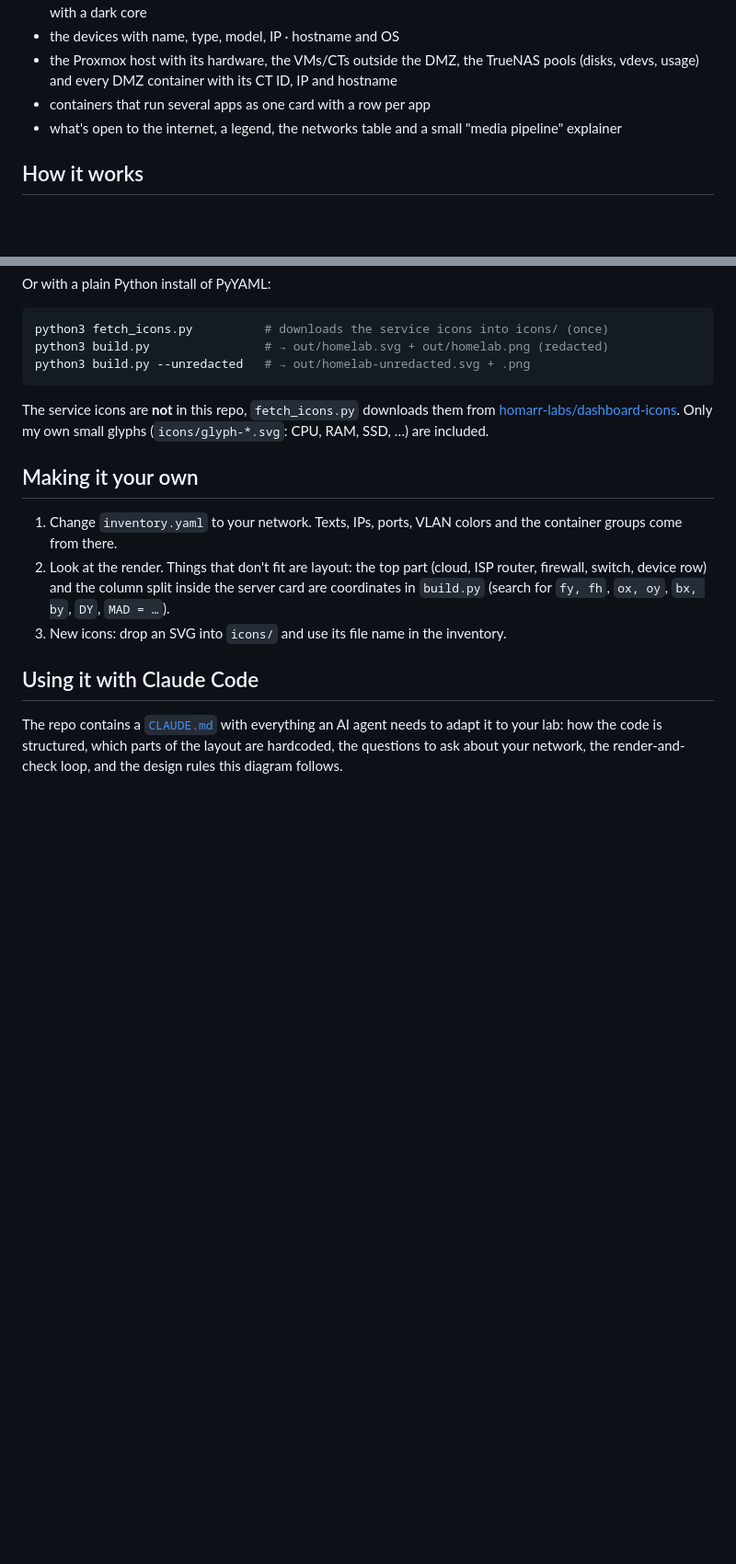
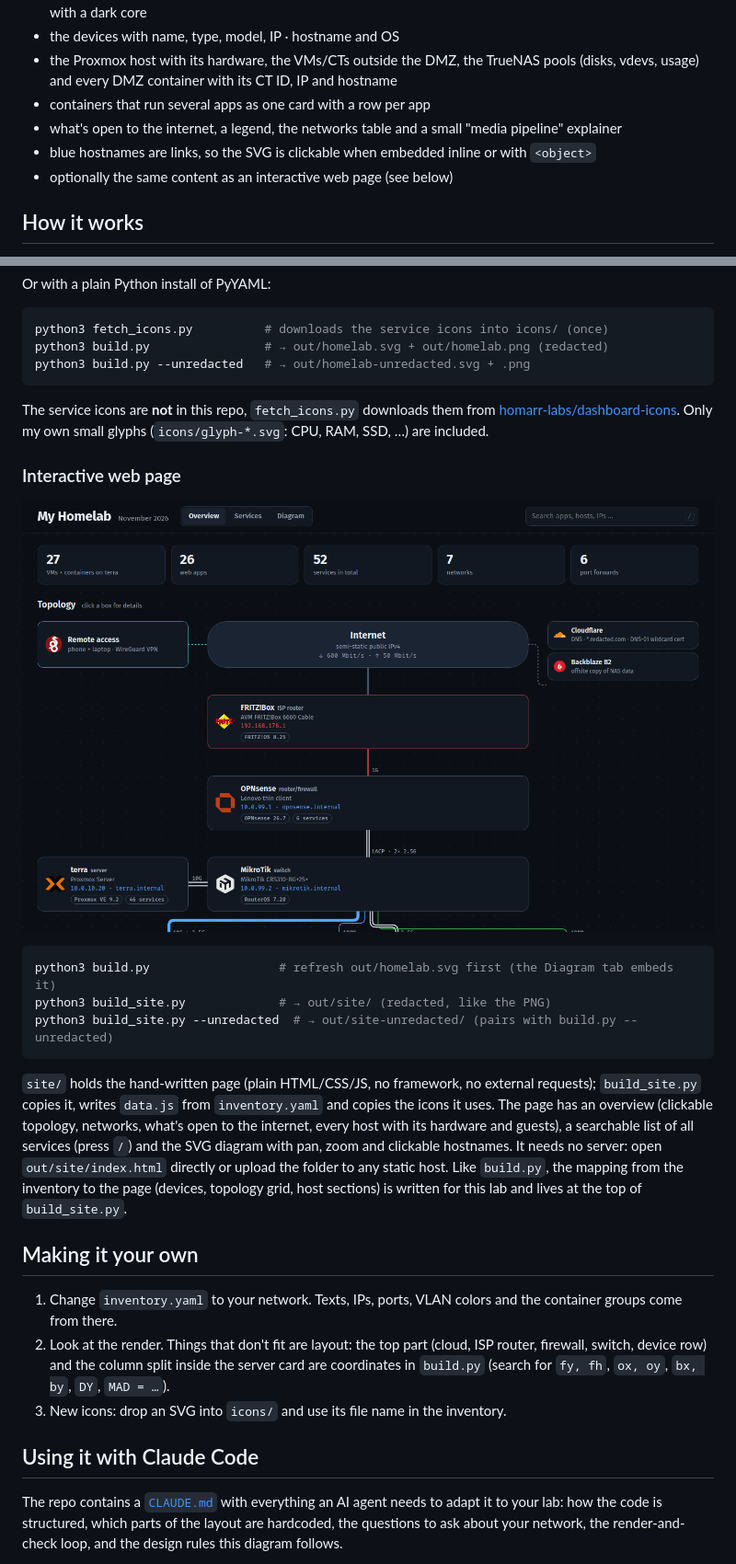
Before and after one commit to Goblinmine/homelab-diagram, a Markdown page: README.md, 2 parts joined by grey strips. Shown at 92% size. Rendered like a GitHub page; pictures changed too: docs/site.png (added); blank space fills up the shorter version.

````diff
--- a/README.md
+++ b/README.md
@@ -19,6 +19,8 @@ The script behind the network diagram of my homelab that I posted on r/homelab.
 - the Proxmox host with its hardware, the VMs/CTs outside the DMZ, the TrueNAS pools (disks, vdevs, usage) and every DMZ container with its CT ID, IP and hostname
 - containers that run several apps as one card with a row per app
 - what's open to the internet, a legend, the networks table and a small "media pipeline" explainer
+- blue hostnames are links, so the SVG is clickable when embedded inline or with `<object>`
+- optionally the same content as an interactive web page (see below)
 
 ## How it works
 
@@ -56,6 +58,18 @@ python3 build.py --unredacted   # → out/homelab-unredacted.svg + .png
 ```
 
 The service icons are **not** in this repo, `fetch_icons.py` downloads them from [homarr-labs/dashboard-icons](https://github.com/homarr-labs/dashboard-icons). Only my own small glyphs (`icons/glyph-*.svg`: CPU, RAM, SSD, …) are included.
+
+### Interactive web page
+
+![Web page built from the example inventory](docs/site.png)
+
+```bash
+python3 build.py                  # refresh out/homelab.svg first (the Diagram tab embeds it)
+python3 build_site.py             # → out/site/ (redacted, like the PNG)
+python3 build_site.py --unredacted  # → out/site-unredacted/ (pairs with build.py --unredacted)
+```
+
+`site/` holds the hand-written page (plain HTML/CSS/JS, no framework, no external requests); `build_site.py` copies it, writes `data.js` from `inventory.yaml` and copies the icons it uses. The page has an overview (clickable topology, networks, what's open to the internet, every host with its hardware and guests), a searchable list of all services (press `/`) and the SVG diagram with pan, zoom and clickable hostnames. It needs no server: open `out/site/index.html` directly or upload the folder to any static host. Like `build.py`, the mapping from the inventory to the page (devices, topology grid, host sections) is written for this lab and lives at the top of `build_site.py`.
 
 ## Making it your own
 
````
Also changed, not shown: CLAUDE.md (+26 -0 lines), 7 other files.
